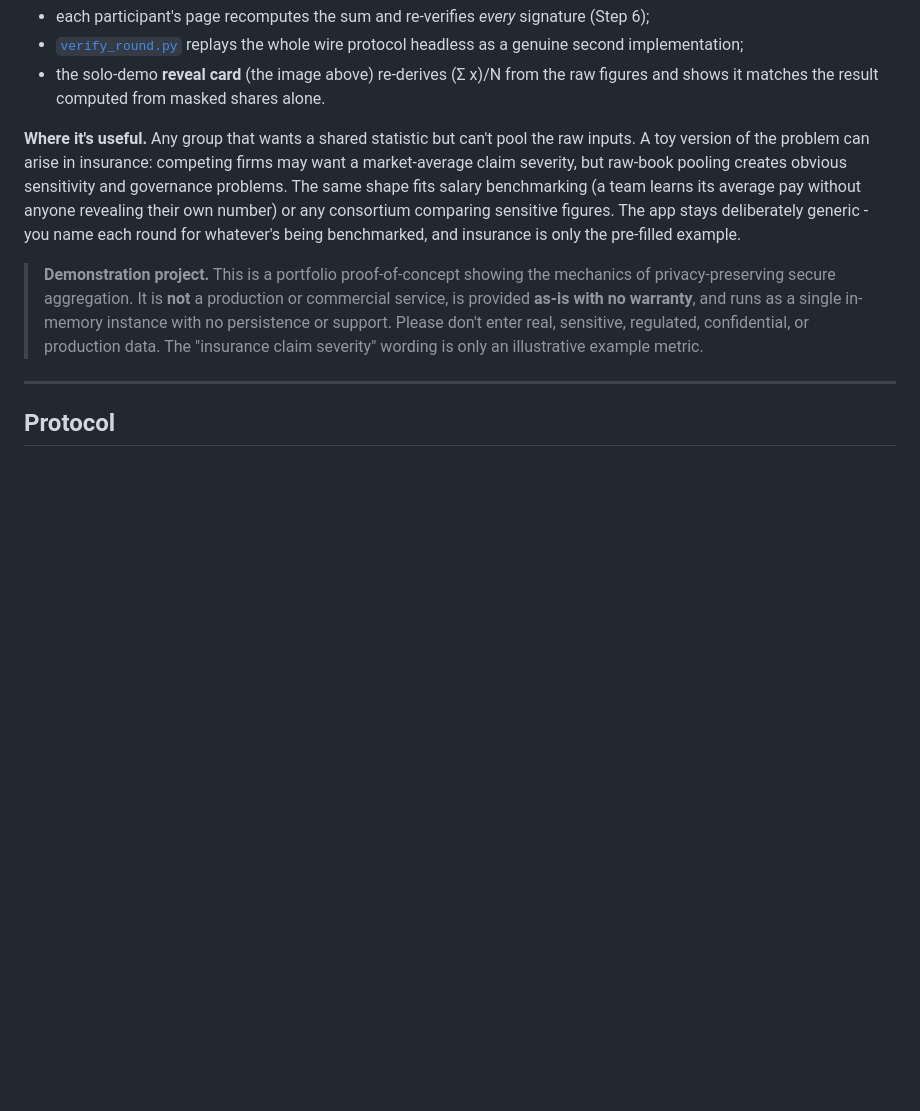
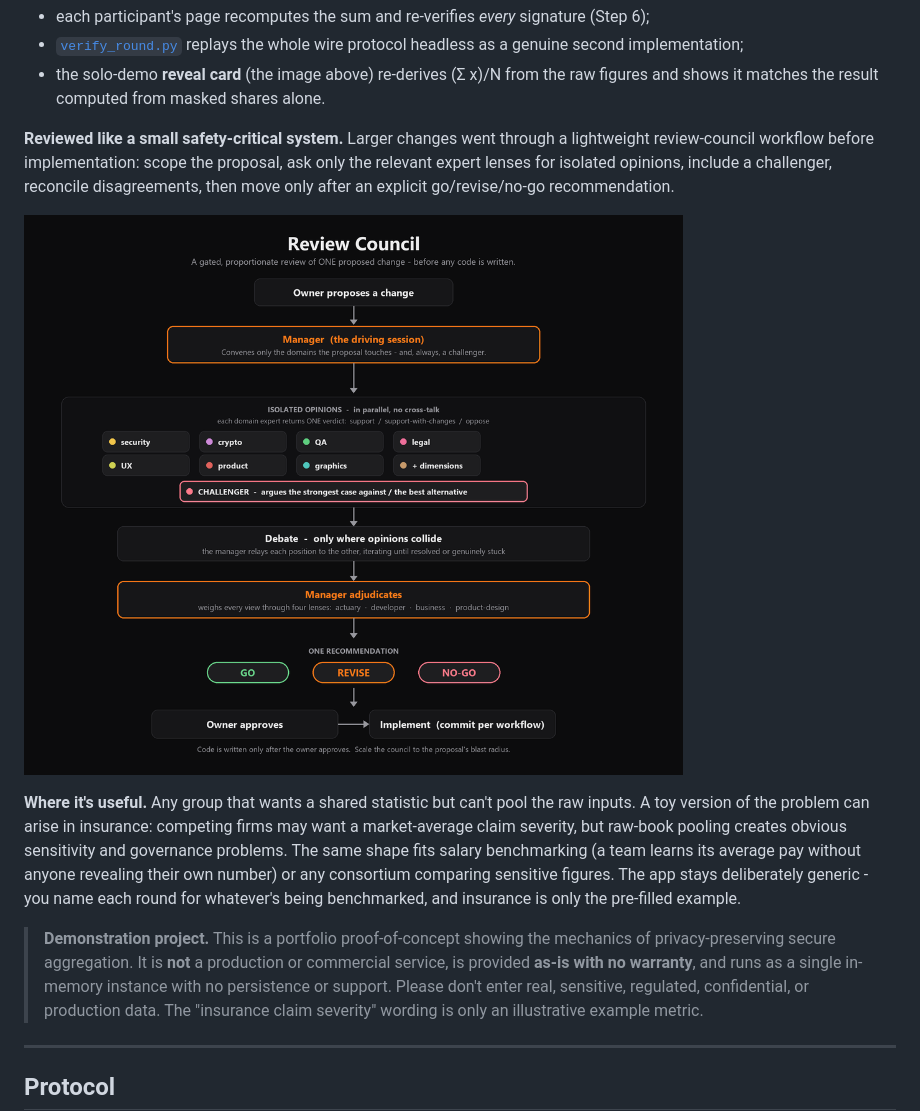
Before and after one commit to dylanil/SMPC, a Markdown page: README.md, the part around the change. Drawn GitHub-style; pictures changed too: docs/assets/review-council.png (added); blank space fills up the shorter version.

Commit message:
Showcase review council diagram

```diff
--- a/README.md
+++ b/README.md
@@ -14,6 +14,10 @@
 - each participant's page recomputes the sum and re-verifies *every* signature (Step 6);
 - [`verify_round.py`](verify_round.py) replays the whole wire protocol headless as a genuine second implementation;
 - the solo-demo **reveal card** (the image above) re-derives (Σ x)/N from the raw figures and shows it matches the result computed from masked shares alone.
+
+**Reviewed like a small safety-critical system.** Larger changes went through a lightweight review-council workflow before implementation: scope the proposal, ask only the relevant expert lenses for isolated opinions, include a challenger, reconcile disagreements, then move only after an explicit go/revise/no-go recommendation.
+
+![Review Council workflow: owner proposal, manager, isolated expert opinions, challenger, debate, adjudication, recommendation, owner approval, then implementation.](docs/assets/review-council.png)
 
 **Where it's useful.** Any group that wants a shared statistic but can't pool the raw inputs. A toy version of the problem can arise in insurance: competing firms may want a market-average claim severity, but raw-book pooling creates obvious sensitivity and governance problems. The same shape fits salary benchmarking (a team learns its average pay without anyone revealing their own number) or any consortium comparing sensitive figures. The app stays deliberately generic - you name each round for whatever's being benchmarked, and insurance is only the pre-filled example.
 
```
Also changed, not shown: docs/README.md (+2 -1 lines), 2 other files.
